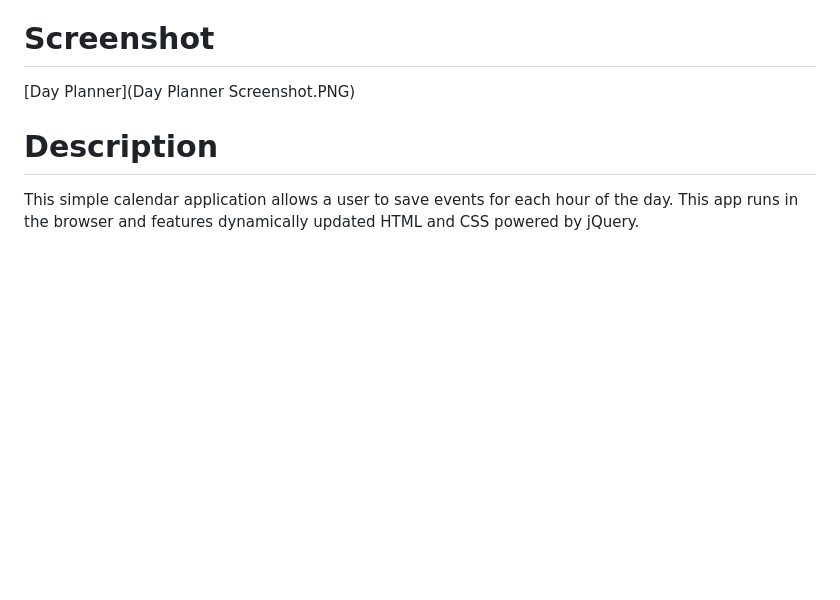
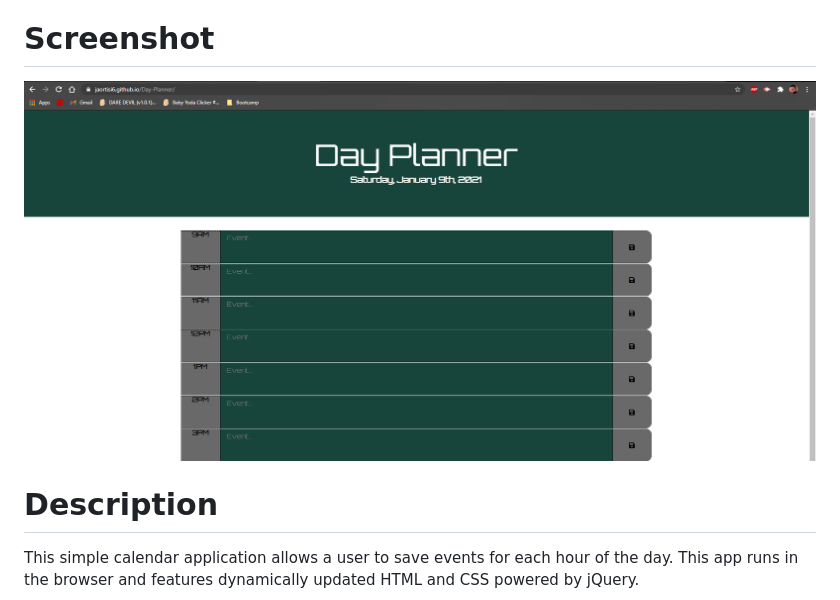
Before and after one commit to jaortisi6/Day-Planner, a Markdown page: README.md, the part around the change. GitHub-like rendering; pictures changed too: Day_Planner_screenshot.PNG (added); blank space fills up the shorter version.

Commit message:
Screenshot fix

```diff
--- a/README.md
+++ b/README.md
@@ -3,7 +3,7 @@
 
 # Screenshot
 
-[Day Planner](Day Planner Screenshot.PNG)
+![Day Planner Screenshot](Day_Planner_screenshot.PNG)
 
 # Description
 
```
Also changed, not shown: Day Planner Screenshot.PNG (deleted).
